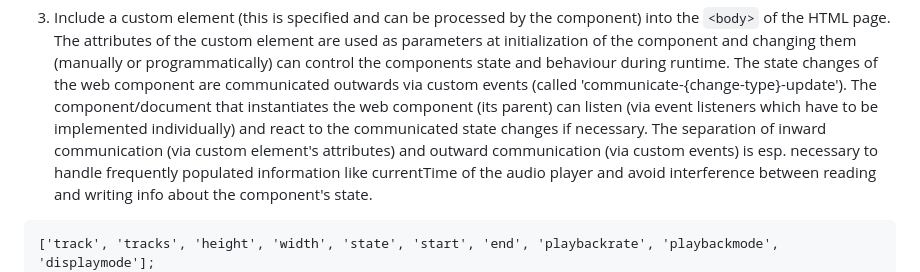
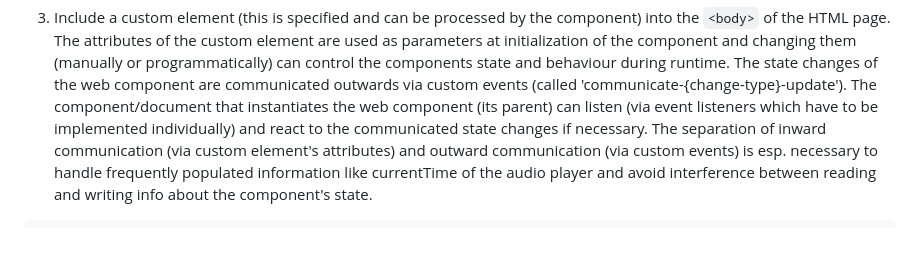
Before and after one commit to Edirom/edirom-audio-player, a Markdown page: README.md, the part around the change. GitHub-like rendering; blank space fills up the shorter version.

````diff
--- a/README.md
+++ b/README.md
@@ -19,7 +19,6 @@ As this repository only contains the bare JavaScript-based component, there is a
 ```
 3. Include a custom element (this is specified and can be processed by the component) into the `<body>` of the HTML page. The attributes of the custom element are used as parameters at initialization of the component and changing them (manually or programmatically) can control the components state and behaviour during runtime. The state changes of the web component are communicated outwards via custom events (called 'communicate-{change-type}-update'). The component/document that instantiates the web component (its parent) can listen (via event listeners which have to be implemented individually) and react to the communicated state changes if necessary. The separation of inward communication (via custom element's attributes) and outward communication (via custom events) is esp. necessary to handle frequently populated information like currentTime of the audio player and avoid interference between reading and writing info about the component's state.
 ```html
-['track', 'tracks', 'height', 'width', 'state', 'start', 'end', 'playbackrate', 'playbackmode', 'displaymode'];
 <edirom-audio-player
   track="0"
   tracks='[{"title": "Title 1", "composer": "Composer 1", "work": "Work 1", "src": "https://example.com/sound.mp3", "type": "audio/mpeg"}, ... more tracks ... ]'
````
